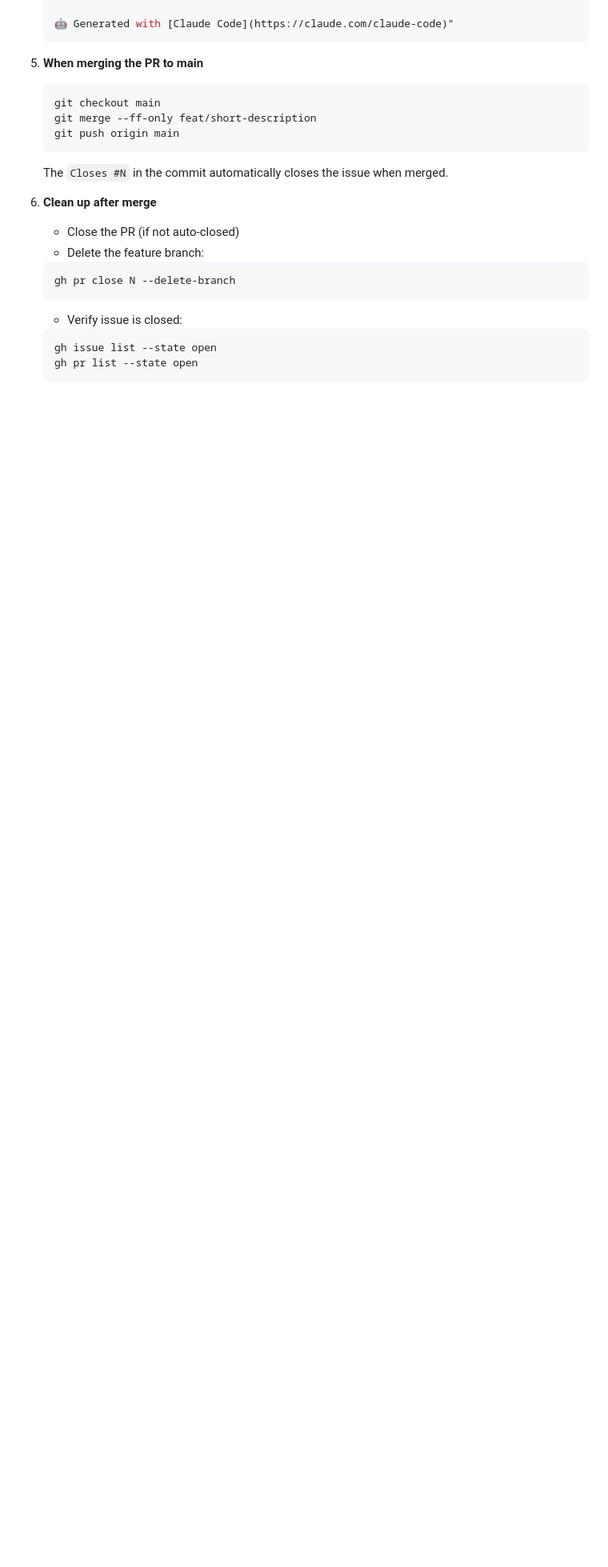
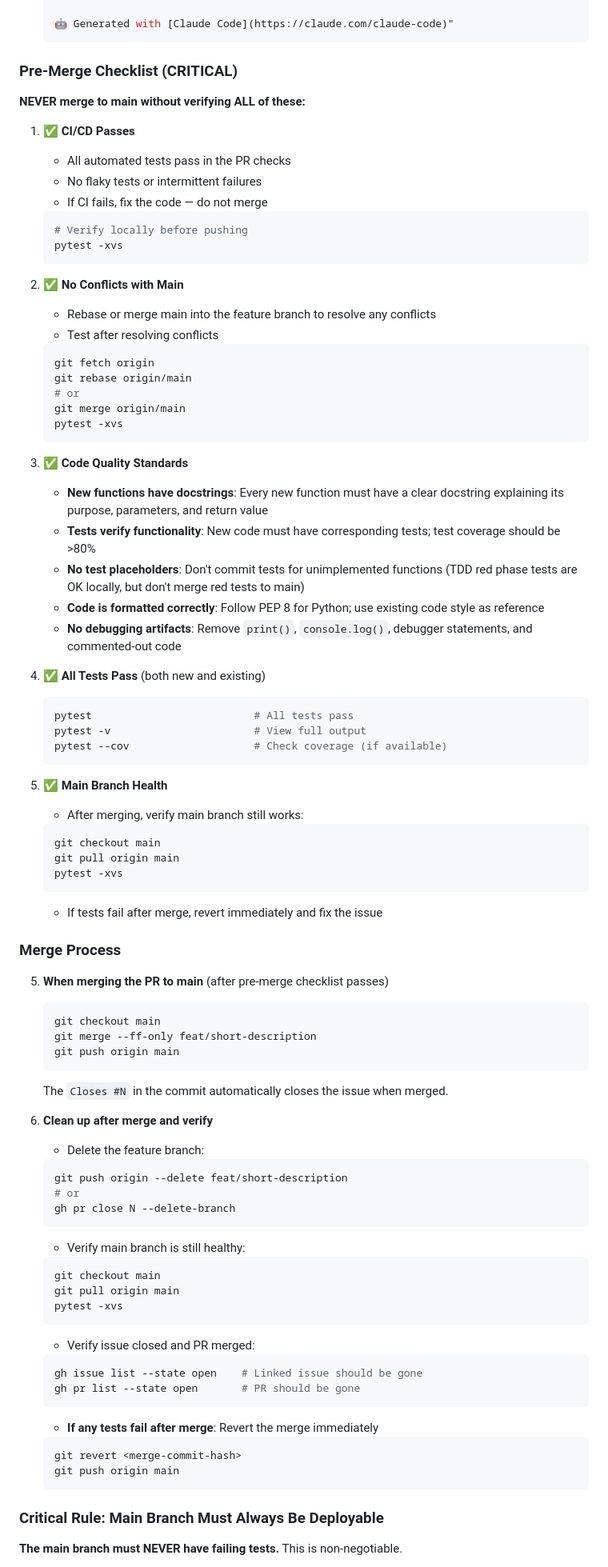
Before and after one commit to IrfEazy/gow-ragnarok-optimizer, a Markdown page: CLAUDE.md, the part around one of its changes. Shown at 80% size. GitHub-like rendering; blank space fills up the shorter version.

Commit message:
docs: Add comprehensive pre-merge checklist to CLAUDE.md
Added critical requirements for merging to main:

1. CI/CD Must Pass: All tests must pass before merge
2. No Conflicts: Branch must be rebased/merged cleanly with main
3. Code Quality: Docstrings for new functions, tests verify all code
4. All Tests Pass: No orphaned/placeholder tests for unimplemented functions
5. Main Health: Post-merge verification that main branch is still healthy

Critical rule: Main branch must NEVER have failing tests. This ensures the
application is always deployable and CI/CD is a reliable safety gate.

Includes common mistakes to avoid and immediate recovery procedure if main
branch breaks (revert and fix).

Co-Authored-By: Claude Haiku 4.5 <noreply@anthropic.com>

````diff
--- a/CLAUDE.md
+++ b/CLAUDE.md
@@ -201,7 +201,56 @@ pytest -k "armor"         # Run tests matching pattern
    🤖 Generated with [Claude Code](https://claude.com/claude-code)"
    ```
 
-5. **When merging the PR to main**
+### Pre-Merge Checklist (CRITICAL)
+
+**NEVER merge to main without verifying ALL of these:**
+
+1. ✅ **CI/CD Passes**
+   - All automated tests pass in the PR checks
+   - No flaky tests or intermittent failures
+   - If CI fails, fix the code — do not merge
+   ```bash
+   # Verify locally before pushing
+   pytest -xvs
+   ```
+
+2. ✅ **No Conflicts with Main**
+   - Rebase or merge main into the feature branch to resolve any conflicts
+   - Test after resolving conflicts
+   ```bash
+   git fetch origin
+   git rebase origin/main
+   # or
+   git merge origin/main
+   pytest -xvs
+   ```
+
+3. ✅ **Code Quality Standards**
+   - **New functions have docstrings**: Every new function must have a clear docstring explaining its purpose, parameters, and return value
+   - **Tests verify functionality**: New code must have corresponding tests; test coverage should be >80%
+   - **No test placeholders**: Don't commit tests for unimplemented functions (TDD red phase tests are OK locally, but don't merge red tests to main)
+   - **Code is formatted correctly**: Follow PEP 8 for Python; use existing code style as reference
+   - **No debugging artifacts**: Remove `print()`, `console.log()`, debugger statements, and commented-out code
+
+4. ✅ **All Tests Pass** (both new and existing)
+   ```bash
+   pytest                          # All tests pass
+   pytest -v                       # View full output
+   pytest --cov                    # Check coverage (if available)
+   ```
+
+5. ✅ **Main Branch Health**
+   - After merging, verify main branch still works:
+   ```bash
+   git checkout main
+   git pull origin main
+   pytest -xvs
+   ```
+   - If tests fail after merge, revert immediately and fix the issue
+
+### Merge Process
+
+5. **When merging the PR to main** (after pre-merge checklist passes)
    ```bash
    git checkout main
    git merge --ff-only feat/short-description
@@ -210,14 +259,31 @@ pytest -k "armor"         # Run tests matching pattern
 
    The `Closes #N` in the commit automatically closes the issue when merged.
 
-6. **Clean up after merge**
-   - Close the PR (if not auto-closed)
+6. **Clean up after merge and verify**
    - Delete the feature branch:
    ```bash
+   git push origin --delete feat/short-description
+   # or
    gh pr close N --delete-branch
    ```
-   - Verify issue is closed:
+   - Verify main branch is still healthy:
    ```bash
-   gh issue list --state open
-   gh pr list --state open
+   git checkout main
+   git pull origin main
+   pytest -xvs
    ```
+   - Verify issue closed and PR merged:
+   ```bash
+   gh issue list --state open    # Linked issue should be gone
+   gh pr list --state open       # PR should be gone
+   ```
+   - **If any tests fail after merge**: Revert the merge immediately
+   ```bash
+   git revert <merge-commit-hash>
+   git push origin main
+   ```
+
+### Critical Rule: Main Branch Must Always Be Deployable
+
+**The main branch must NEVER have failing tests.** This is non-negotiable.
+
````
Also changed, not shown: other parts of CLAUDE.md (+16 -1 lines).
